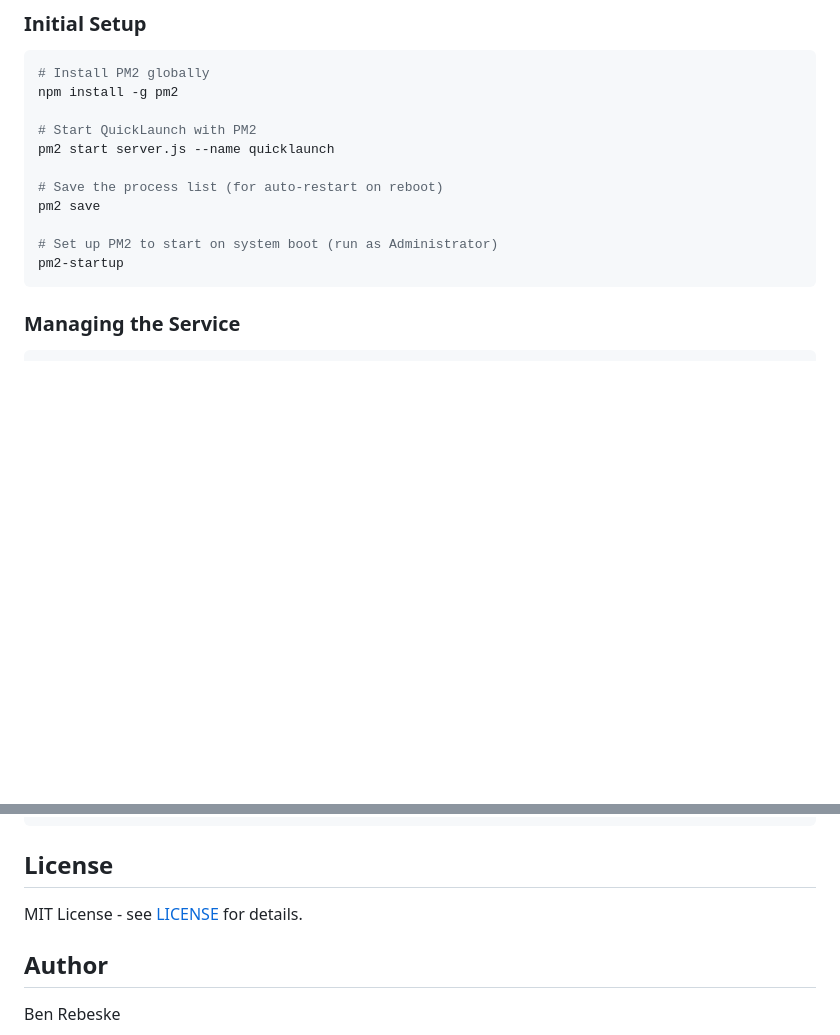
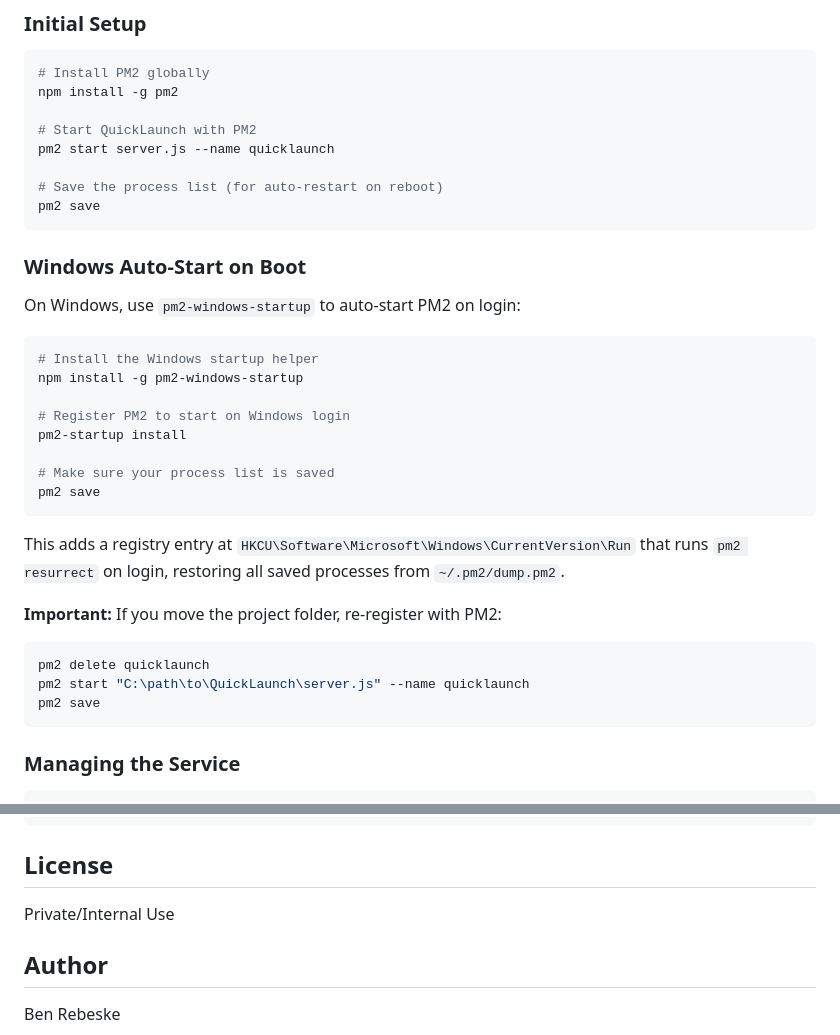
Before and after one commit to rebeskeb113/QuickLaunch, a Markdown page: README.md, 2 parts joined by grey strips. GitHub-like rendering; blank space fills up the shorter version.

Commit message:
Update README: fix license, document Windows auto-start
- Change license from MIT to Private/Internal Use
- Replace incorrect pm2-startup with pm2-windows-startup instructions
- Add registry location and dump.pm2 details
- Document folder move re-registration process

Co-Authored-By: Claude Opus 4.5 <noreply@anthropic.com>

````diff
--- a/README.md
+++ b/README.md
@@ -197,9 +197,30 @@ pm2 start server.js --name quicklaunch
 
 # Save the process list (for auto-restart on reboot)
 pm2 save
+```
 
-# Set up PM2 to start on system boot (run as Administrator)
-pm2-startup
+### Windows Auto-Start on Boot
+
+On Windows, use `pm2-windows-startup` to auto-start PM2 on login:
+
+```bash
+# Install the Windows startup helper
+npm install -g pm2-windows-startup
+
+# Register PM2 to start on Windows login
+pm2-startup install
+
+# Make sure your process list is saved
+pm2 save
+```
+
+This adds a registry entry at `HKCU\Software\Microsoft\Windows\CurrentVersion\Run` that runs `pm2 resurrect` on login, restoring all saved processes from `~/.pm2/dump.pm2`.
+
+**Important:** If you move the project folder, re-register with PM2:
+```bash
+pm2 delete quicklaunch
+pm2 start "C:\path\to\QuickLaunch\server.js" --name quicklaunch
+pm2 save
 ```
 
 ### Managing the Service
@@ -223,7 +244,7 @@ pm2 restart quicklaunch
 
 ## License
 
-MIT License - see [LICENSE](LICENSE) for details.
+Private/Internal Use
 
 ## Author
 
````
